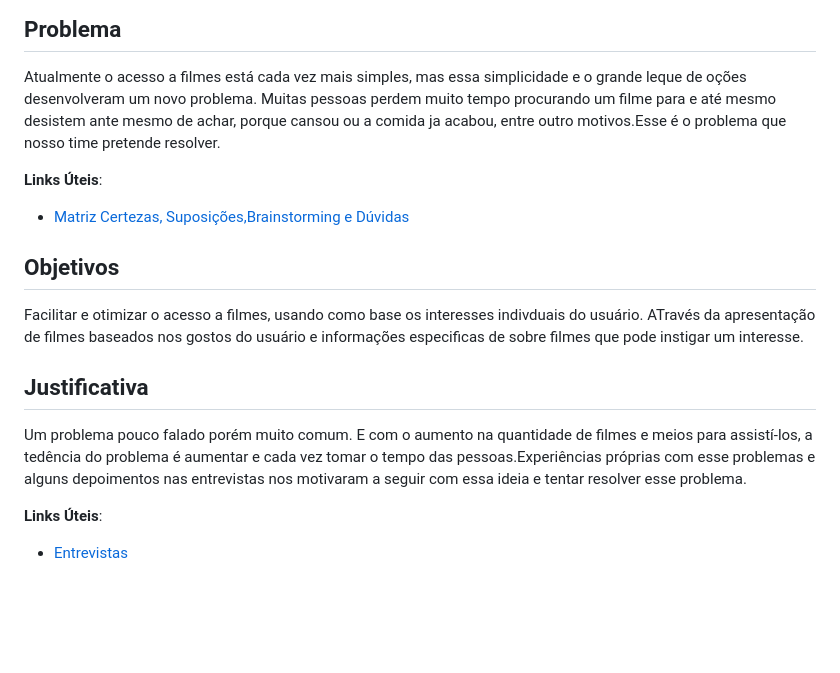
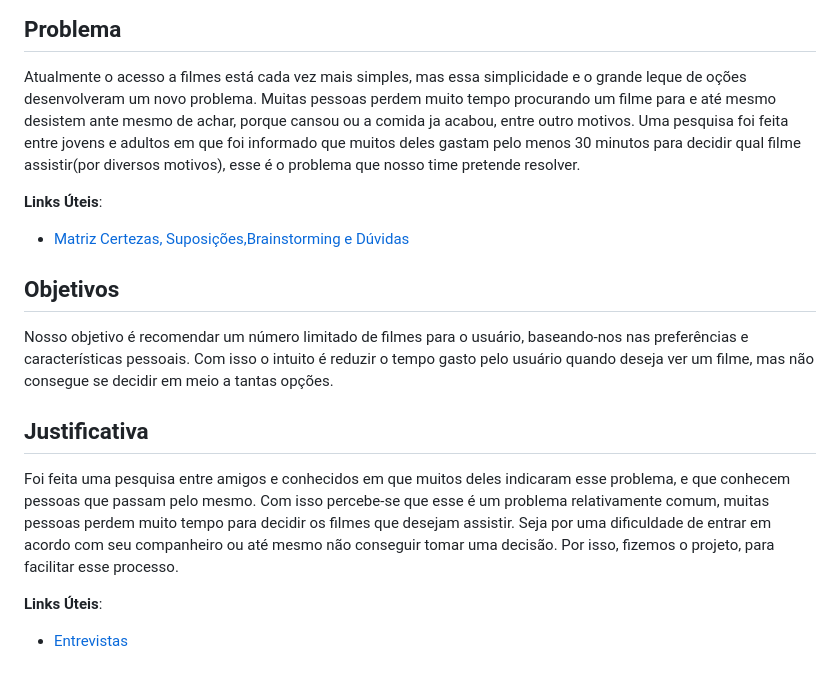
Before and after one commit to ICEI-PUC-Minas-PPLCC-TI/ppl-cc-ti1-2023-2-g-dificuldade-de-encontrar-filmes, a Markdown page: docs/README.md, the part around the change. Drawn GitHub-style; blank space fills up the shorter version.

```diff
--- a/docs/README.md
+++ b/docs/README.md
@@ -21,7 +21,7 @@ Esta seção traz explicações breves sobre o conjunto de artefatos que precisa
 ## Problema
 
 Atualmente o acesso a filmes está cada vez mais simples, mas essa simplicidade e o grande leque de oções
-desenvolveram um novo problema. Muitas pessoas perdem muito tempo procurando um filme para e até mesmo desistem ante mesmo de achar, porque cansou ou a comida ja acabou, entre outro motivos.Esse é o problema que nosso time pretende resolver.
+desenvolveram um novo problema. Muitas pessoas perdem muito tempo procurando um filme para e até mesmo desistem ante mesmo de achar, porque cansou ou a comida ja acabou, entre outro motivos. Uma pesquisa foi feita entre jovens e adultos em que foi informado que muitos deles gastam pelo menos 30 minutos para decidir qual filme assistir(por diversos motivos), esse é o problema que nosso time pretende resolver.
 
 
 
@@ -31,11 +31,11 @@ desenvolveram um novo problema. Muitas pessoas perdem muito tempo procurando um
 
 ## Objetivos
 
-Facilitar e otimizar o acesso a filmes, usando como base os interesses indivduais do usuário. ATravés da apresentação de filmes baseados nos gostos do usuário e informações especificas de sobre filmes que pode instigar um interesse.
+Nosso objetivo é recomendar um número limitado de filmes para o usuário, baseando-nos nas preferências e características pessoais. Com isso o intuito é reduzir o tempo gasto pelo usuário quando deseja ver um filme, mas não consegue se decidir em meio a tantas opções.
 
 ## Justificativa
 
-Um problema pouco falado porém muito comum. E com o aumento na quantidade de filmes e meios para assistí-los, a tedência do problema é aumentar e cada vez tomar o tempo das pessoas.Experiências próprias com esse problemas e alguns depoimentos nas entrevistas nos motivaram a seguir com essa ideia e tentar resolver esse problema.
+Foi feita uma pesquisa entre amigos e conhecidos em que muitos deles indicaram esse problema, e que conhecem pessoas que passam pelo mesmo. Com isso percebe-se que esse é um problema relativamente comum, muitas pessoas perdem muito tempo para decidir os filmes que desejam assistir. Seja por uma dificuldade de entrar em acordo com seu companheiro ou até mesmo não conseguir tomar uma decisão. Por isso, fizemos o projeto, para facilitar esse processo.
 
 **Links Úteis**:
 
```
